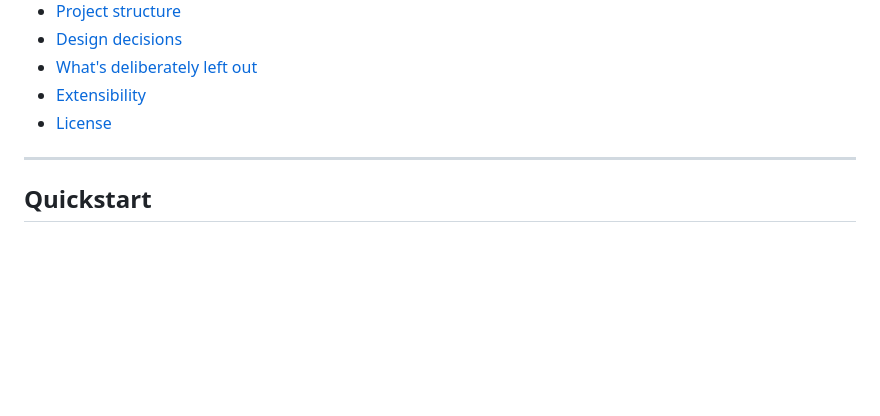
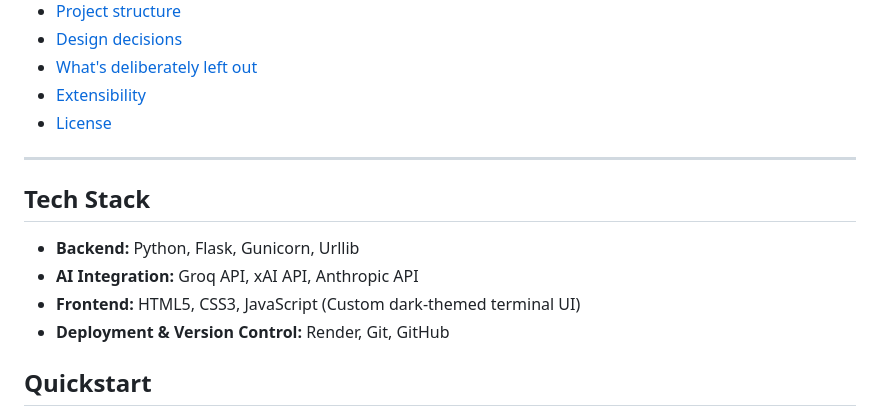
Before and after one commit to MakersNeedMore-MnM/Round2-infinity-arc, a Markdown page: README.md, the part around the change. GitHub-like rendering; blank space fills up the shorter version.

Commit message:
Add Tech Stack section to README
Added Tech Stack section detailing technologies used.

```diff
--- a/README.md
+++ b/README.md
@@ -50,6 +50,11 @@ The sidebar renders your session as a **commit graph** — one node per turn, co
 - [License](#license)
 
 ---
+## Tech Stack
+* **Backend:** Python, Flask, Gunicorn, Urllib
+* **AI Integration:** Groq API, xAI API, Anthropic API
+* **Frontend:** HTML5, CSS3, JavaScript (Custom dark-themed terminal UI)
+* **Deployment & Version Control:** Render, Git, GitHub
 
 ## Quickstart
 
```
